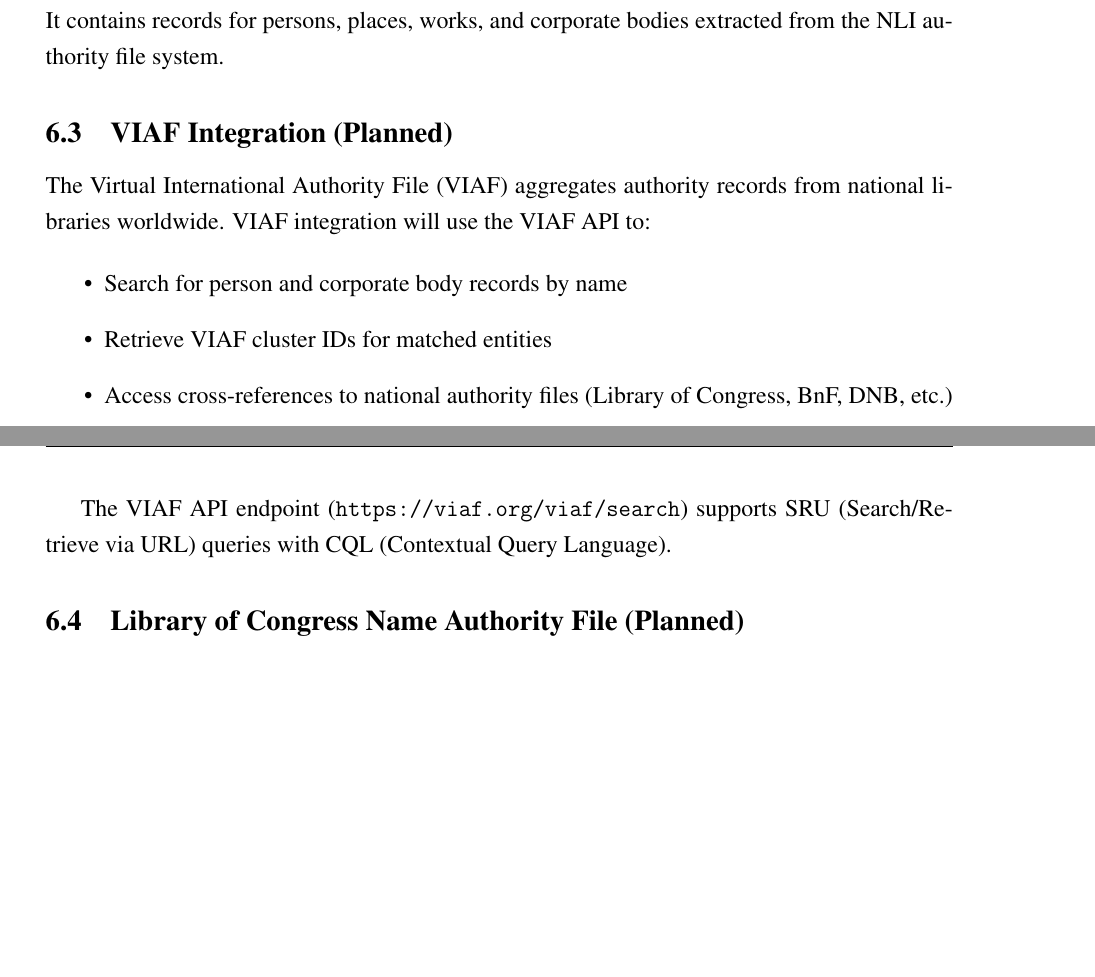
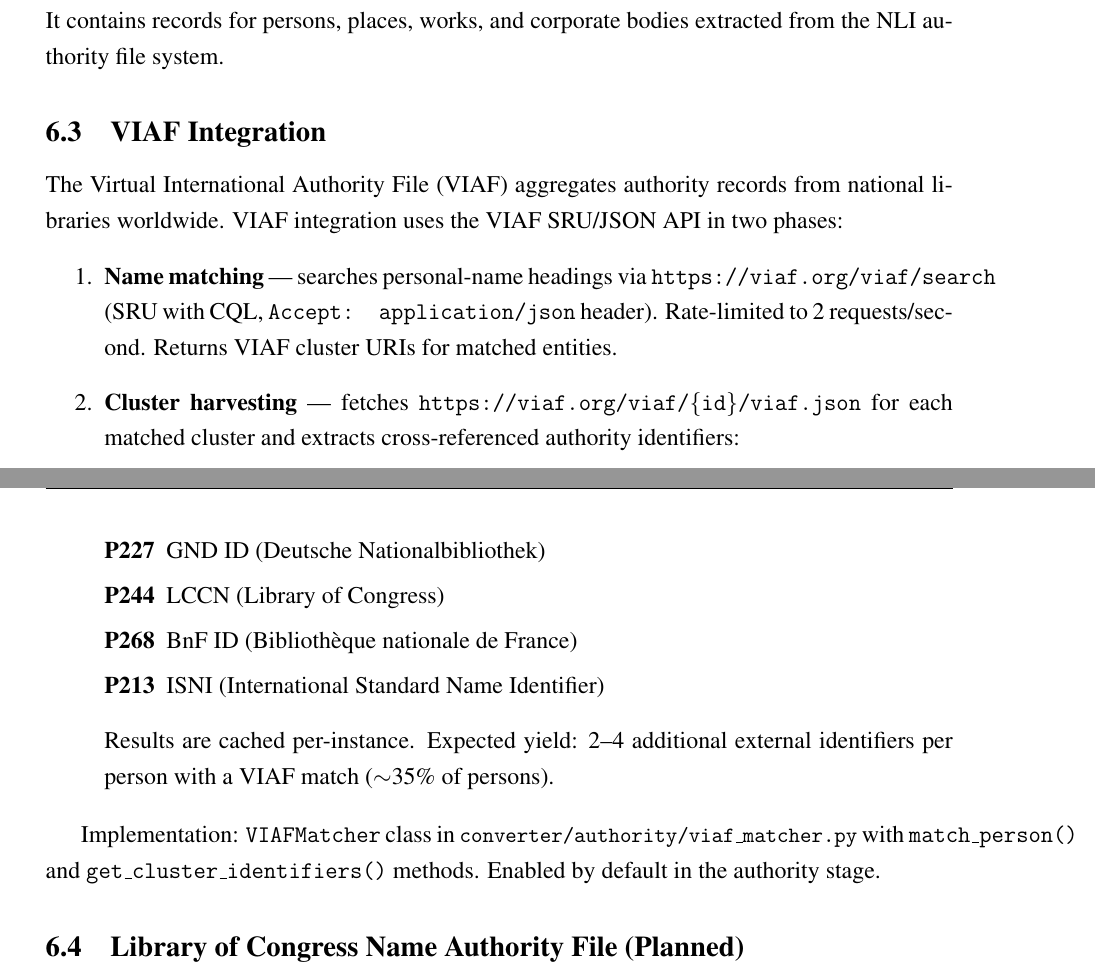
Before and after one commit to alexandergolbergwix/pipeline, a LaTeX document (ProjectDefinitionDocument.tex): two parts of pages 24 and 25 of 47, joined at a grey line, cut so that both start at the same text, the shorter picture padded with empty space. Compiled offline with pdfLaTeX.

Commit message:
docs: update property tables for v1.9 LOD enrichment
SystemDesignDocument: v1.9 version entry, log rotation note.
ProjectDefinitionDocument: VIAF cluster harvesting (no longer planned),
person entity properties (P1412/P1559/P227/P244/P213/P268), manuscript
properties (P17/P131). CLAUDE.md: updated coverage tables for v1.9.

```diff
--- a/ProjectDefinitionDocument.tex
+++ b/ProjectDefinitionDocument.tex
@@ -883,17 +883,23 @@ with MazalMatcher() as matcher:
 
 The Mazal index database is stored at \filepath{pipeline/converter/authority/mazal\_index.db} (983\,MB). It contains records for persons, places, works, and corporate bodies extracted from the NLI authority file system.
 
-\subsection{VIAF Integration (Planned)}
-
-The Virtual International Authority File (VIAF) aggregates authority records from national libraries worldwide. VIAF integration will use the VIAF API to:
-
-\begin{itemize}
-\item Search for person and corporate body records by name
-\item Retrieve VIAF cluster IDs for matched entities
-\item Access cross-references to national authority files (Library of Congress, BnF, DNB, etc.)
-\end{itemize}
-
-The VIAF API endpoint (\code{https://viaf.org/viaf/search}) supports SRU (Search/Retrieve via URL) queries with CQL (Contextual Query Language).
+\subsection{VIAF Integration}
+
+The Virtual International Authority File (VIAF) aggregates authority records from national libraries worldwide. VIAF integration uses the VIAF SRU/JSON API in two phases:
+
+\begin{enumerate}
+\item \textbf{Name matching} --- searches personal-name headings via \code{https://viaf.org/viaf/search} (SRU with CQL, \code{Accept: application/json} header). Rate-limited to 2 requests/second. Returns VIAF cluster URIs for matched entities.
+\item \textbf{Cluster harvesting} --- fetches \code{https://viaf.org/viaf/\{id\}/viaf.json} for each matched cluster and extracts cross-referenced authority identifiers:
+  \begin{description}[leftmargin=1.5cm]
+  \item[P227] GND ID (Deutsche Nationalbibliothek)
+  \item[P244] LCCN (Library of Congress)
+  \item[P268] BnF ID (Biblioth\`{e}que nationale de France)
+  \item[P213] ISNI (International Standard Name Identifier)
+  \end{description}
+  Results are cached per-instance. Expected yield: 2--4 additional external identifiers per person with a VIAF match ($\sim$35\% of persons).
+\end{enumerate}
+
+Implementation: \code{VIAFMatcher} class in \filepath{converter/authority/viaf\_matcher.py} with \code{match\_person()} and \code{get\_cluster\_identifiers()} methods. Enabled by default in the authority stage.
 
 \subsection{Library of Congress Name Authority File (Planned)}
 
```
Also changed, not shown: CLAUDE.md (+22 -2 lines), SystemDesignDocument.tex (+3 -1 lines), ProjectDefinitionDocument.tex (4 more changed lines).
